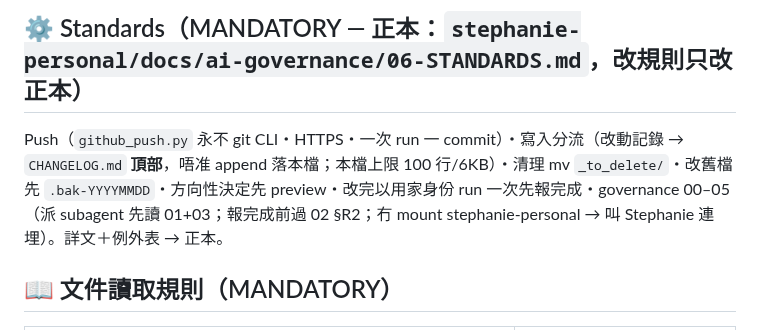
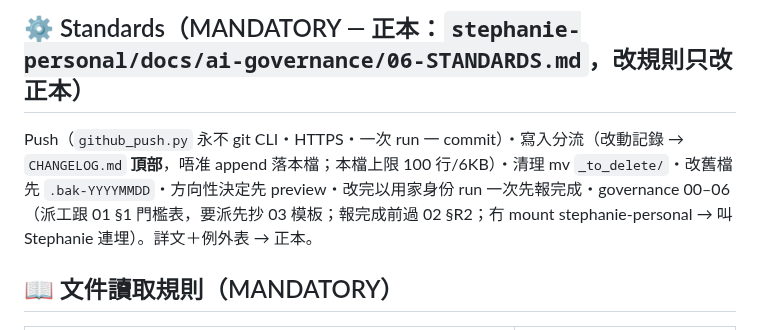
Before and after one commit to auzistephanie/sales-trainer, a Markdown page: CLAUDE.md, the part around the change. Drawn GitHub-style.

```diff
--- a/CLAUDE.md
+++ b/CLAUDE.md
@@ -6,7 +6,7 @@ AI 生成面試場景、評估回答、追蹤進度、MBTI 個人化 coaching。
 
 ## ⚙️ Standards（MANDATORY — 正本：`stephanie-personal/docs/ai-governance/06-STANDARDS.md`，改規則只改正本）
 
-Push（`github_push.py` 永不 git CLI・HTTPS・一次 run 一 commit）・寫入分流（改動記錄 → `CHANGELOG.md` **頂部**，唔准 append 落本檔；本檔上限 100 行/6KB）・清理 mv `_to_delete/`・改舊檔先 `.bak-YYYYMMDD`・方向性決定先 preview・改完以用家身份 run 一次先報完成・governance 00–05（派 subagent 先讀 01+03；報完成前過 02 §R2；冇 mount stephanie-personal → 叫 Stephanie 連埋）。詳文＋例外表 → 正本。
+Push（`github_push.py` 永不 git CLI・HTTPS・一次 run 一 commit）・寫入分流（改動記錄 → `CHANGELOG.md` **頂部**，唔准 append 落本檔；本檔上限 100 行/6KB）・清理 mv `_to_delete/`・改舊檔先 `.bak-YYYYMMDD`・方向性決定先 preview・改完以用家身份 run 一次先報完成・governance 00–06（派工跟 01 §1 門檻表，要派先抄 03 模板；報完成前過 02 §R2；冇 mount stephanie-personal → 叫 Stephanie 連埋）。詳文＋例外表 → 正本。
 
 ## 📖 文件讀取規則（MANDATORY）
 
```
Also changed, not shown: CHANGELOG.md (+2 -0 lines).
